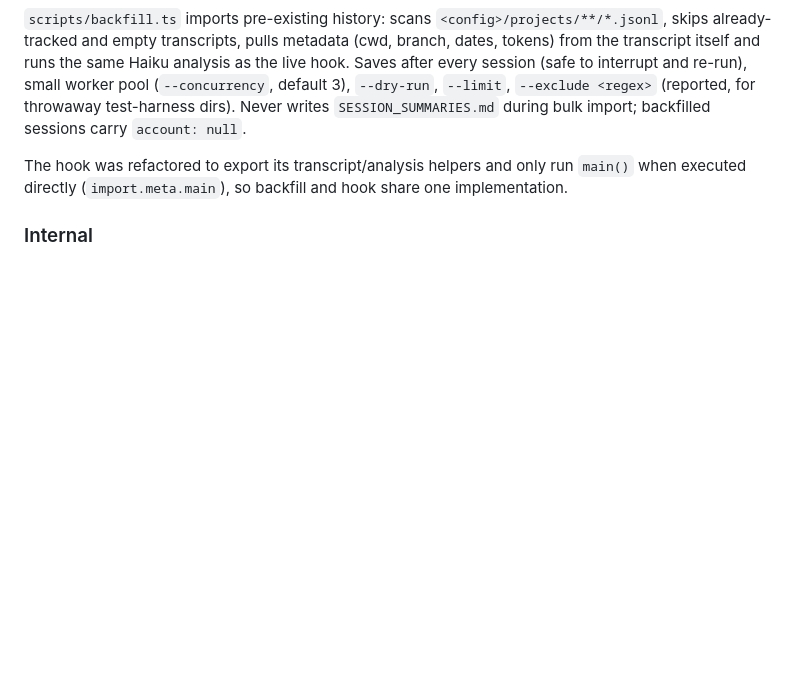
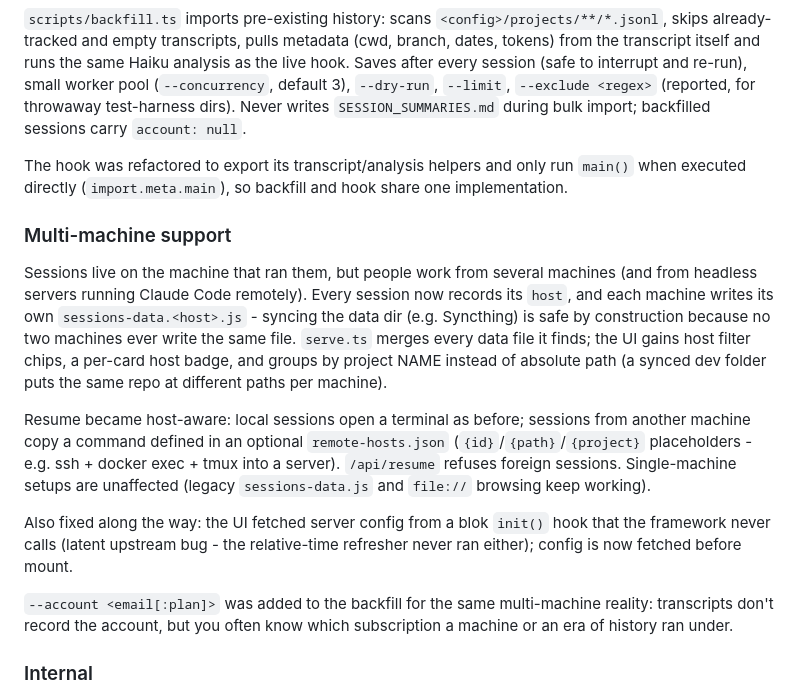
Before and after one commit to maleta/claude-sessions, a Markdown page: CHANGELOG.md, the part around the change. Drawn GitHub-style; blank space fills up the shorter version.

```diff
--- a/CHANGELOG.md
+++ b/CHANGELOG.md
@@ -54,6 +54,31 @@ The hook was refactored to export its transcript/analysis helpers and only run
 `main()` when executed directly (`import.meta.main`), so backfill and hook share
 one implementation.
 
+### Multi-machine support
+
+Sessions live on the machine that ran them, but people work from several
+machines (and from headless servers running Claude Code remotely). Every
+session now records its `host`, and each machine writes its own
+`sessions-data.<host>.js` - syncing the data dir (e.g. Syncthing) is safe by
+construction because no two machines ever write the same file. `serve.ts`
+merges every data file it finds; the UI gains host filter chips, a per-card
+host badge, and groups by project NAME instead of absolute path (a synced dev
+folder puts the same repo at different paths per machine).
+
+Resume became host-aware: local sessions open a terminal as before; sessions
+from another machine copy a command defined in an optional `remote-hosts.json`
+(`{id}`/`{path}`/`{project}` placeholders - e.g. ssh + docker exec + tmux into
+a server). `/api/resume` refuses foreign sessions. Single-machine setups are
+unaffected (legacy `sessions-data.js` and `file://` browsing keep working).
+
+Also fixed along the way: the UI fetched server config from a blok `init()`
+hook that the framework never calls (latent upstream bug - the relative-time
+refresher never ran either); config is now fetched before mount.
+
+`--account <email[:plan]>` was added to the backfill for the same
+multi-machine reality: transcripts don't record the account, but you often
+know which subscription a machine or an era of history ran under.
+
 ### Internal
 
 - `SESSION_TRACKER_DIR` env override for the data directory (isolated testing).
```
Also changed, not shown: README.md (+21 -0 lines).
